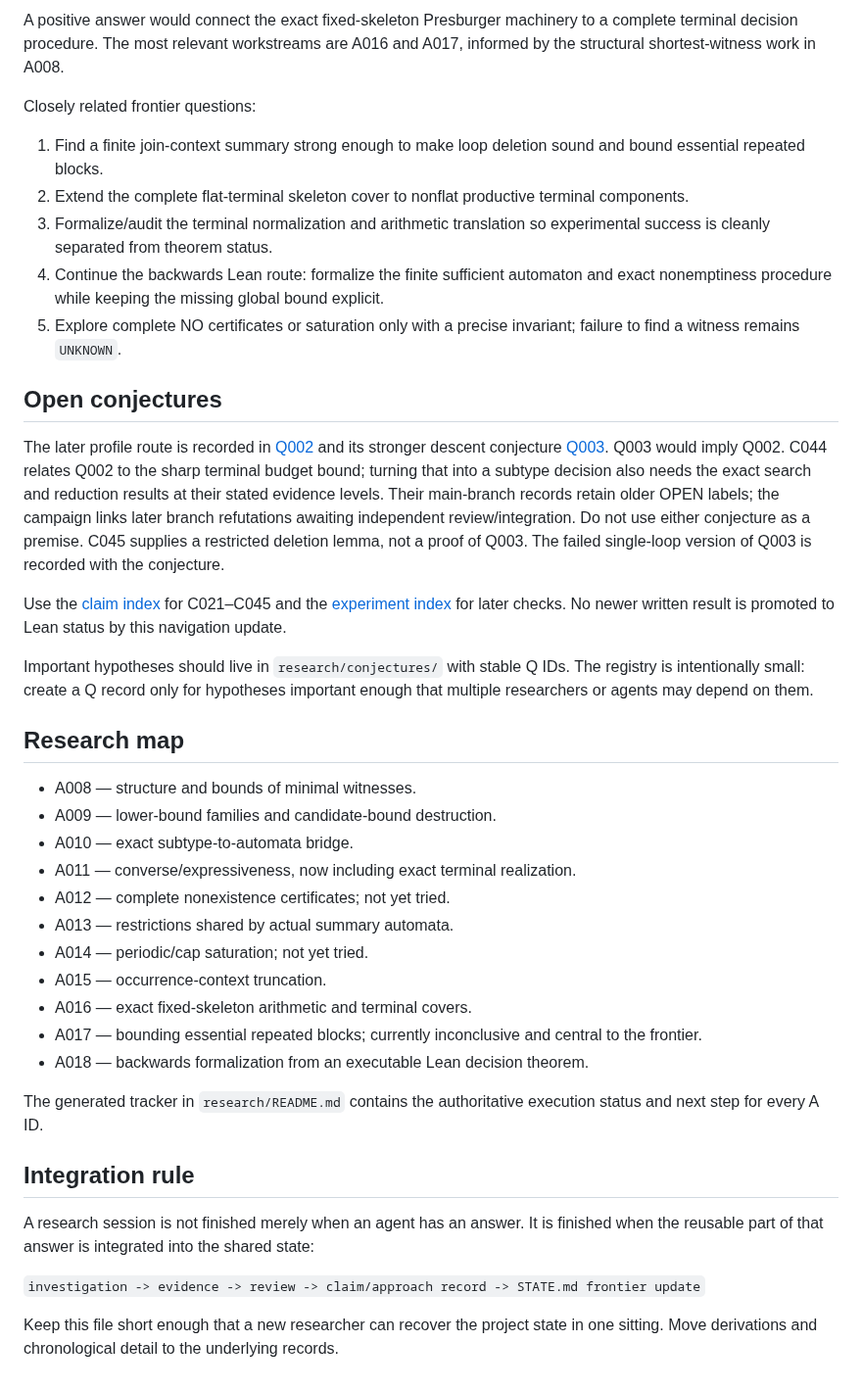
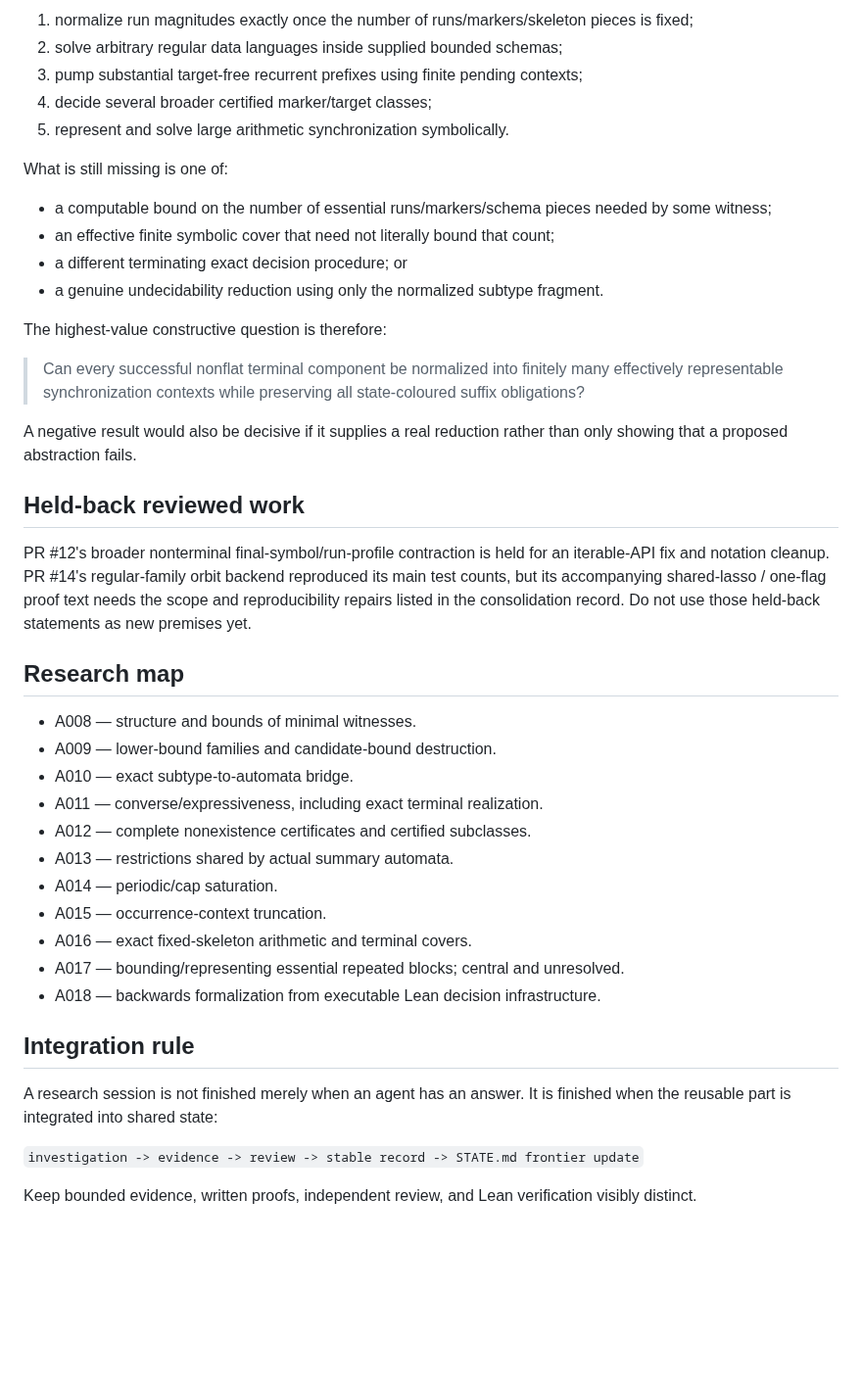
Before and after one commit to mhenglein/subtype-entailment, a Markdown page: STATE.md, the part around one of its changes. Shown at 98% size. Rendered like a GitHub page; blank space fills up the shorter version.

```diff
--- a/STATE.md
+++ b/STATE.md
@@ -114,52 +124,45 @@ One open route, recorded as [Q001](research/conjectures/Q001.md), asks:
 
-A positive answer would connect the exact fixed-skeleton Presburger machinery to a complete terminal decision procedure. The most relevant workstreams are A016 and A017, informed by the structural shortest-witness work in A008.
+1. normalize run magnitudes exactly once the number of runs/markers/skeleton pieces is fixed;
+2. solve arbitrary regular data languages inside supplied bounded schemas;
+3. pump substantial target-free recurrent prefixes using finite pending contexts;
+4. decide several broader certified marker/target classes;
+5. represent and solve large arithmetic synchronization symbolically.
 
-Closely related frontier questions:
+What is still missing is one of:
 
-1. Find a finite join-context summary strong enough to make loop deletion sound and bound essential repeated blocks.
-2. Extend the complete flat-terminal skeleton cover to nonflat productive terminal components.
-3. Formalize/audit the terminal normalization and arithmetic translation so experimental success is cleanly separated from theorem status.
-4. Continue the backwards Lean route: formalize the finite sufficient automaton and exact nonemptiness procedure while keeping the missing global bound explicit.
-5. Explore complete NO certificates or saturation only with a precise invariant; failure to find a witness remains `UNKNOWN`.
+- a computable bound on the number of essential runs/markers/schema pieces needed by some witness;
+- an effective finite symbolic cover that need not literally bound that count;
+- a different terminating exact decision procedure; or
+- a genuine undecidability reduction using only the normalized subtype fragment.
 
-## Open conjectures
+The highest-value constructive question is therefore:
 
-The later profile route is recorded in [Q002](research/conjectures/Q002.md)
-and its stronger descent conjecture [Q003](research/conjectures/Q003.md).
-Q003 would imply Q002. C044 relates Q002 to the sharp terminal budget bound;
-turning that into a subtype decision also needs the exact search and reduction
-results at their stated evidence levels. Their main-branch records retain older
-OPEN labels; the campaign links later branch refutations awaiting independent
-review/integration. Do not use either conjecture as a premise.
-C045 supplies a restricted deletion lemma, not a proof of Q003. The failed
-single-loop version of Q003 is recorded with the conjecture.
+> Can every successful nonflat terminal component be normalized into finitely many effectively representable synchronization contexts while preserving all state-coloured suffix obligations?
 
-Use the [claim index](research/claims.md#continued-claim-records) for C021–C045
-and the [experiment index](experiments/README.md) for later checks. No newer
-written result is promoted to Lean status by this navigation update.
+A negative result would also be decisive if it supplies a real reduction rather than only showing that a proposed abstraction fails.
 
-Important hypotheses should live in `research/conjectures/` with stable Q IDs. The registry is intentionally small: create a Q record only for hypotheses important enough that multiple researchers or agents may depend on them.
+## Held-back reviewed work
+
+PR #12's broader nonterminal final-symbol/run-profile contraction is held for an iterable-API fix and notation cleanup. PR #14's regular-family orbit backend reproduced its main test counts, but its accompanying shared-lasso / one-flag proof text needs the scope and reproducibility repairs listed in the consolidation record. Do not use those held-back statements as new premises yet.
 
 ## Research map
 
 - A008 — structure and bounds of minimal witnesses.
 - A009 — lower-bound families and candidate-bound destruction.
 - A010 — exact subtype-to-automata bridge.
-- A011 — converse/expressiveness, now including exact terminal realization.
-- A012 — complete nonexistence certificates; not yet tried.
+- A011 — converse/expressiveness, including exact terminal realization.
+- A012 — complete nonexistence certificates and certified subclasses.
 - A013 — restrictions shared by actual summary automata.
-- A014 — periodic/cap saturation; not yet tried.
+- A014 — periodic/cap saturation.
 - A015 — occurrence-context truncation.
 - A016 — exact fixed-skeleton arithmetic and terminal covers.
-- A017 — bounding essential repeated blocks; currently inconclusive and central to the frontier.
-- A018 — backwards formalization from an executable Lean decision theorem.
-
-The generated tracker in `research/README.md` contains the authoritative execution status and next step for every A ID.
+- A017 — bounding/representing essential repeated blocks; central and unresolved.
+- A018 — backwards formalization from executable Lean decision infrastructure.
 
 ## Integration rule
 
-A research session is not finished merely when an agent has an answer. It is finished when the reusable part of that answer is integrated into the shared state:
+A research session is not finished merely when an agent has an answer. It is finished when the reusable part is integrated into shared state:
 
-`investigation -> evidence -> review -> claim/approach record -> STATE.md frontier update`
+`investigation -> evidence -> review -> stable record -> STATE.md frontier update`
 
-Keep this file short enough that a new researcher can recover the project state in one sitting. Move derivations and chronological detail to the underlying records.
+Keep bounded evidence, written proofs, independent review, and Lean verification visibly distinct.
```
Also changed, not shown: other parts of STATE.md (+92 -82 lines).
